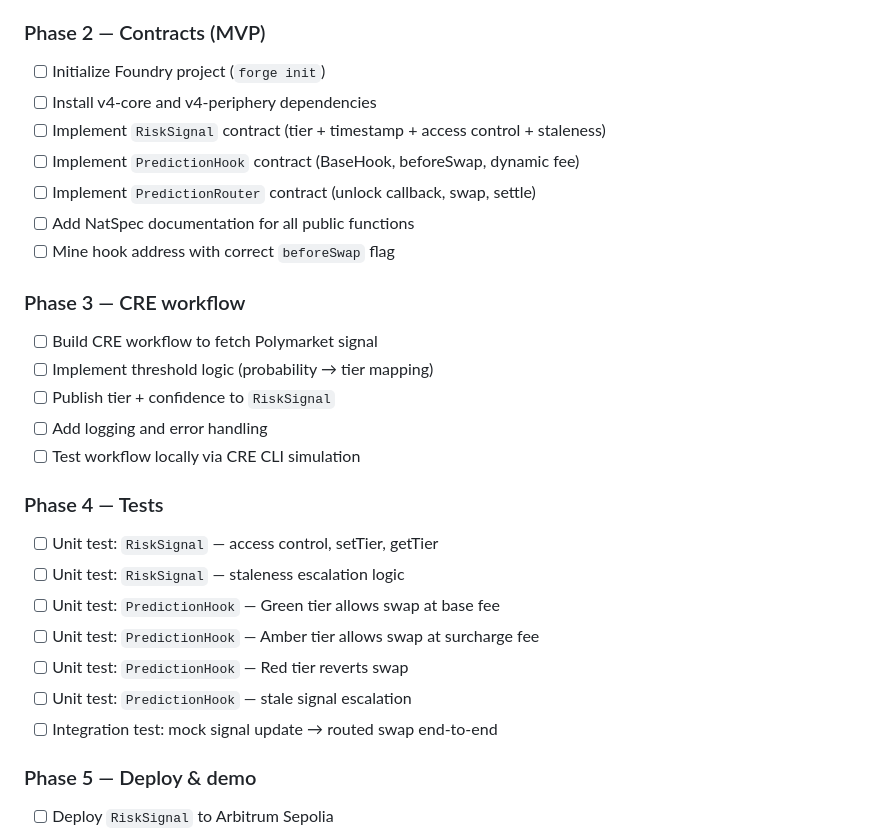
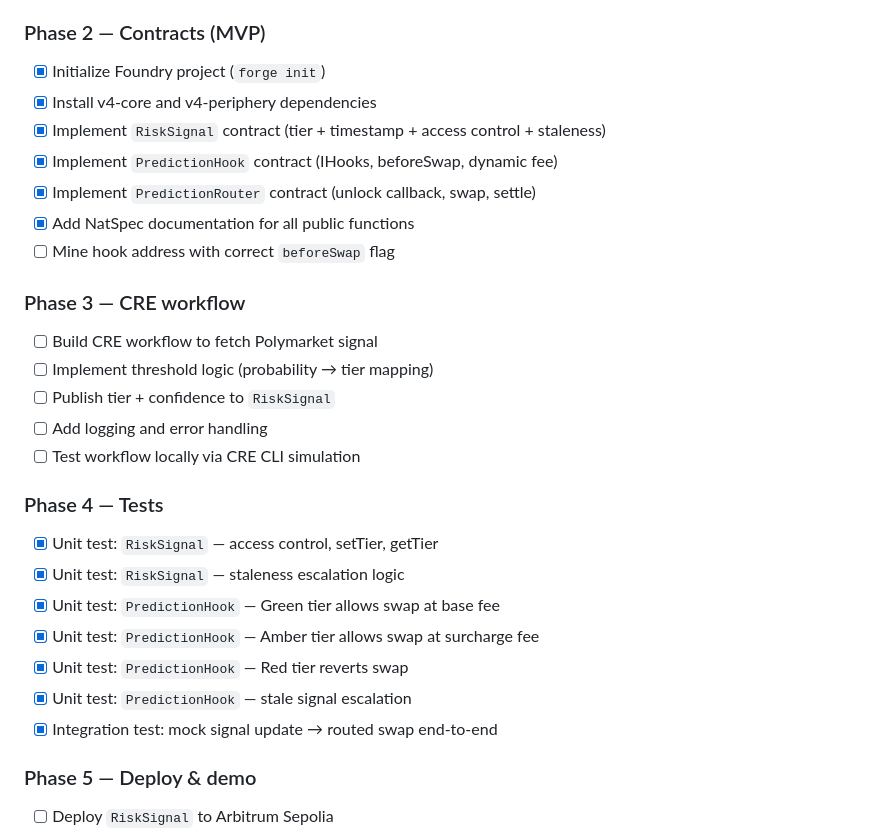
Before and after one commit to FredMunene/uniswap-hook-incubator-8, a Markdown page: hack-app/docs/plan.md, the part around the change. GitHub-like rendering.

```diff
--- a/hack-app/docs/plan.md
+++ b/hack-app/docs/plan.md
@@ -40,12 +40,12 @@ Build a risk‑aware Uniswap v4 hook for ETH/USDC on **Arbitrum Sepolia** that u
 
 ### Phase 2 — Contracts (MVP)
 
-- [ ] Initialize Foundry project (`forge init`)
-- [ ] Install v4‑core and v4‑periphery dependencies
-- [ ] Implement `RiskSignal` contract (tier + timestamp + access control + staleness)
-- [ ] Implement `PredictionHook` contract (BaseHook, beforeSwap, dynamic fee)
-- [ ] Implement `PredictionRouter` contract (unlock callback, swap, settle)
-- [ ] Add NatSpec documentation for all public functions
+- [x] Initialize Foundry project (`forge init`)
+- [x] Install v4‑core and v4‑periphery dependencies
+- [x] Implement `RiskSignal` contract (tier + timestamp + access control + staleness)
+- [x] Implement `PredictionHook` contract (IHooks, beforeSwap, dynamic fee)
+- [x] Implement `PredictionRouter` contract (unlock callback, swap, settle)
+- [x] Add NatSpec documentation for all public functions
 - [ ] Mine hook address with correct `beforeSwap` flag
 
 ### Phase 3 — CRE workflow
@@ -58,13 +58,13 @@ Build a risk‑aware Uniswap v4 hook for ETH/USDC on **Arbitrum Sepolia** that u
 
 ### Phase 4 — Tests
 
-- [ ] Unit test: `RiskSignal` — access control, setTier, getTier
-- [ ] Unit test: `RiskSignal` — staleness escalation logic
-- [ ] Unit test: `PredictionHook` — Green tier allows swap at base fee
-- [ ] Unit test: `PredictionHook` — Amber tier allows swap at surcharge fee
-- [ ] Unit test: `PredictionHook` — Red tier reverts swap
-- [ ] Unit test: `PredictionHook` — stale signal escalation
-- [ ] Integration test: mock signal update → routed swap end‑to‑end
+- [x] Unit test: `RiskSignal` — access control, setTier, getTier
+- [x] Unit test: `RiskSignal` — staleness escalation logic
+- [x] Unit test: `PredictionHook` — Green tier allows swap at base fee
+- [x] Unit test: `PredictionHook` — Amber tier allows swap at surcharge fee
+- [x] Unit test: `PredictionHook` — Red tier reverts swap
+- [x] Unit test: `PredictionHook` — stale signal escalation
+- [x] Integration test: mock signal update → routed swap end‑to‑end
 
 ### Phase 5 — Deploy & demo
 
```
Also changed, not shown: hack-app/docs/CLAUDE.md (+2 -2 lines).
